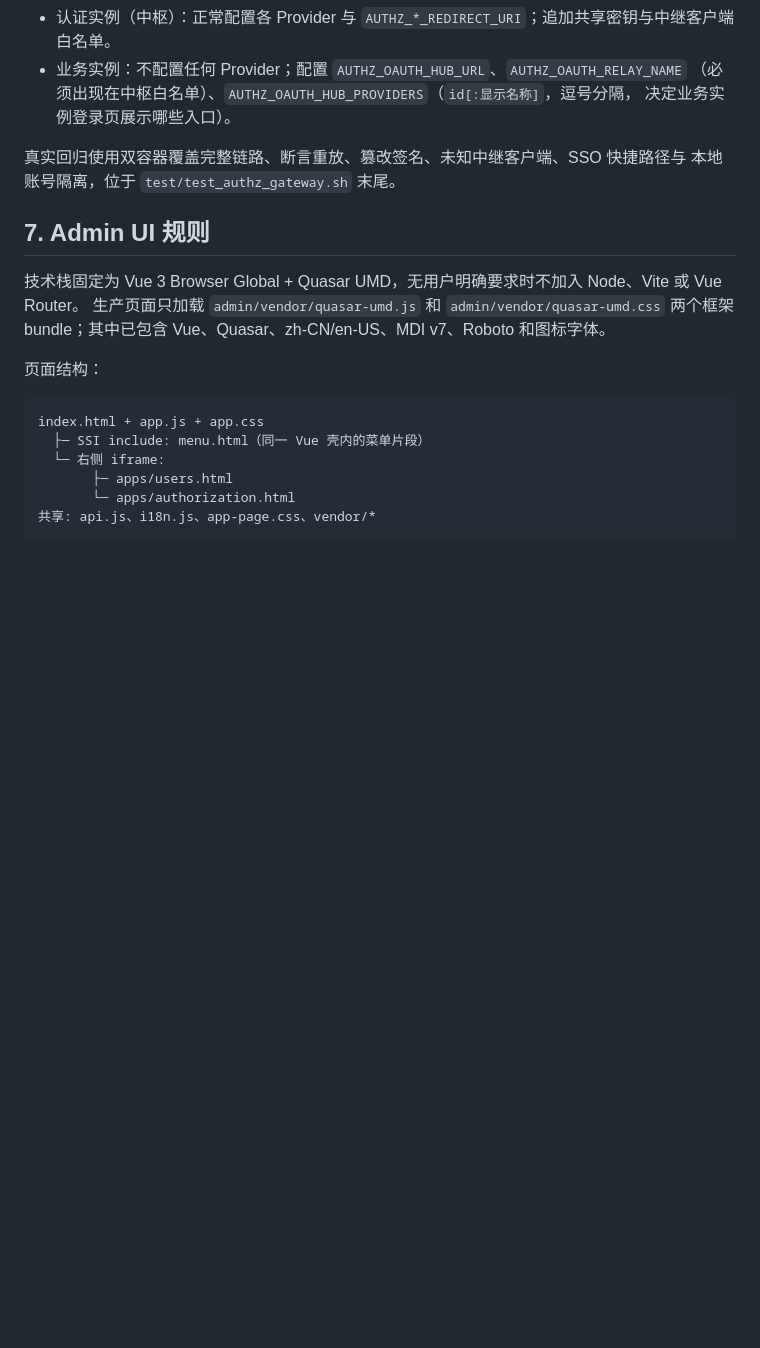
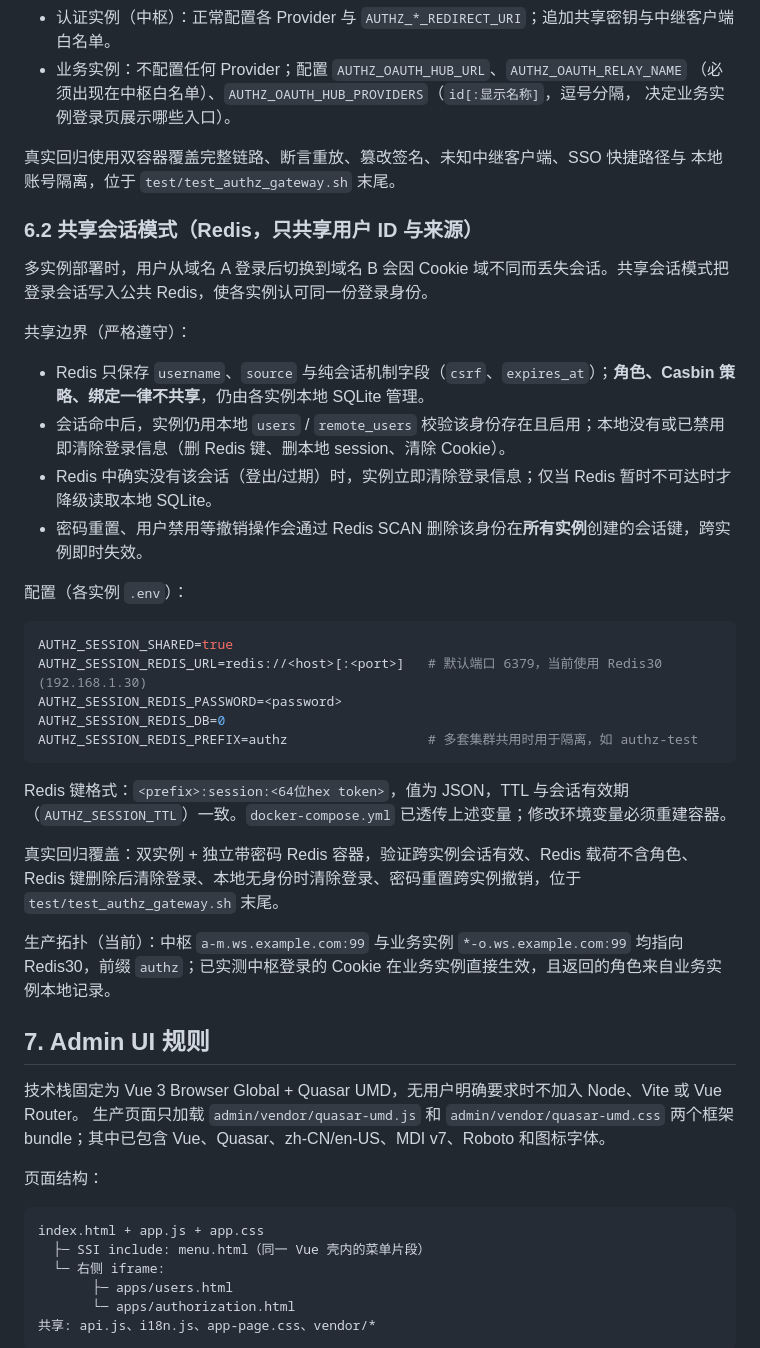
Before and after one commit to yorkane/openresty-base, a Markdown page: docs/maintenance-handbook.md, the part around the change. Rendered like a GitHub page; blank space fills up the shorter version.

Commit message:
docs: record shared session mode design and deployment

````diff
--- a/docs/maintenance-handbook.md
+++ b/docs/maintenance-handbook.md
@@ -276,6 +276,33 @@ SSO 快捷路径：用户在浏览器中已持有中枢的远程身份会话时
 真实回归使用双容器覆盖完整链路、断言重放、篡改签名、未知中继客户端、SSO 快捷路径与
 本地账号隔离，位于 `test/test_authz_gateway.sh` 末尾。
 
+### 6.2 共享会话模式（Redis，只共享用户 ID 与来源）
+
+多实例部署时，用户从域名 A 登录后切换到域名 B 会因 Cookie 域不同而丢失会话。共享会话模式把登录会话写入公共 Redis，使各实例认可同一份登录身份。
+
+共享边界（严格遵守）：
+
+- Redis 只保存 `username`、`source` 与纯会话机制字段（`csrf`、`expires_at`）；**角色、Casbin 策略、绑定一律不共享**，仍由各实例本地 SQLite 管理。
+- 会话命中后，实例仍用本地 `users` / `remote_users` 校验该身份存在且启用；本地没有或已禁用即清除登录信息（删 Redis 键、删本地 session、清除 Cookie）。
+- Redis 中确实没有该会话（登出/过期）时，实例立即清除登录信息；仅当 Redis 暂时不可达时才降级读取本地 SQLite。
+- 密码重置、用户禁用等撤销操作会通过 Redis SCAN 删除该身份在**所有实例**创建的会话键，跨实例即时失效。
+
+配置（各实例 `.env`）：
+
+```bash
+AUTHZ_SESSION_SHARED=true
+AUTHZ_SESSION_REDIS_URL=redis://<host>[:<port>]   # 默认端口 6379，当前使用 Redis30 (192.168.1.30)
+AUTHZ_SESSION_REDIS_PASSWORD=<password>
+AUTHZ_SESSION_REDIS_DB=0
+AUTHZ_SESSION_REDIS_PREFIX=authz                  # 多套集群共用时用于隔离，如 authz-test
+```
+
+Redis 键格式：`<prefix>:session:<64位hex token>`，值为 JSON，TTL 与会话有效期（`AUTHZ_SESSION_TTL`）一致。`docker-compose.yml` 已透传上述变量；修改环境变量必须重建容器。
+
+真实回归覆盖：双实例 + 独立带密码 Redis 容器，验证跨实例会话有效、Redis 载荷不含角色、Redis 键删除后清除登录、本地无身份时清除登录、密码重置跨实例撤销，位于 `test/test_authz_gateway.sh` 末尾。
+
+生产拓扑（当前）：中枢 `a-m.ws.example.com:99` 与业务实例 `*-o.ws.example.com:99` 均指向 Redis30，前缀 `authz`；已实测中枢登录的 Cookie 在业务实例直接生效，且返回的角色来自业务实例本地记录。
+
 ## 7. Admin UI 规则
 
 技术栈固定为 Vue 3 Browser Global + Quasar UMD，无用户明确要求时不加入 Node、Vite 或 Vue Router。
````
Also changed, not shown: README.md (+1 -0 lines), box/192.168.1.13.md (+6 -0 lines).
